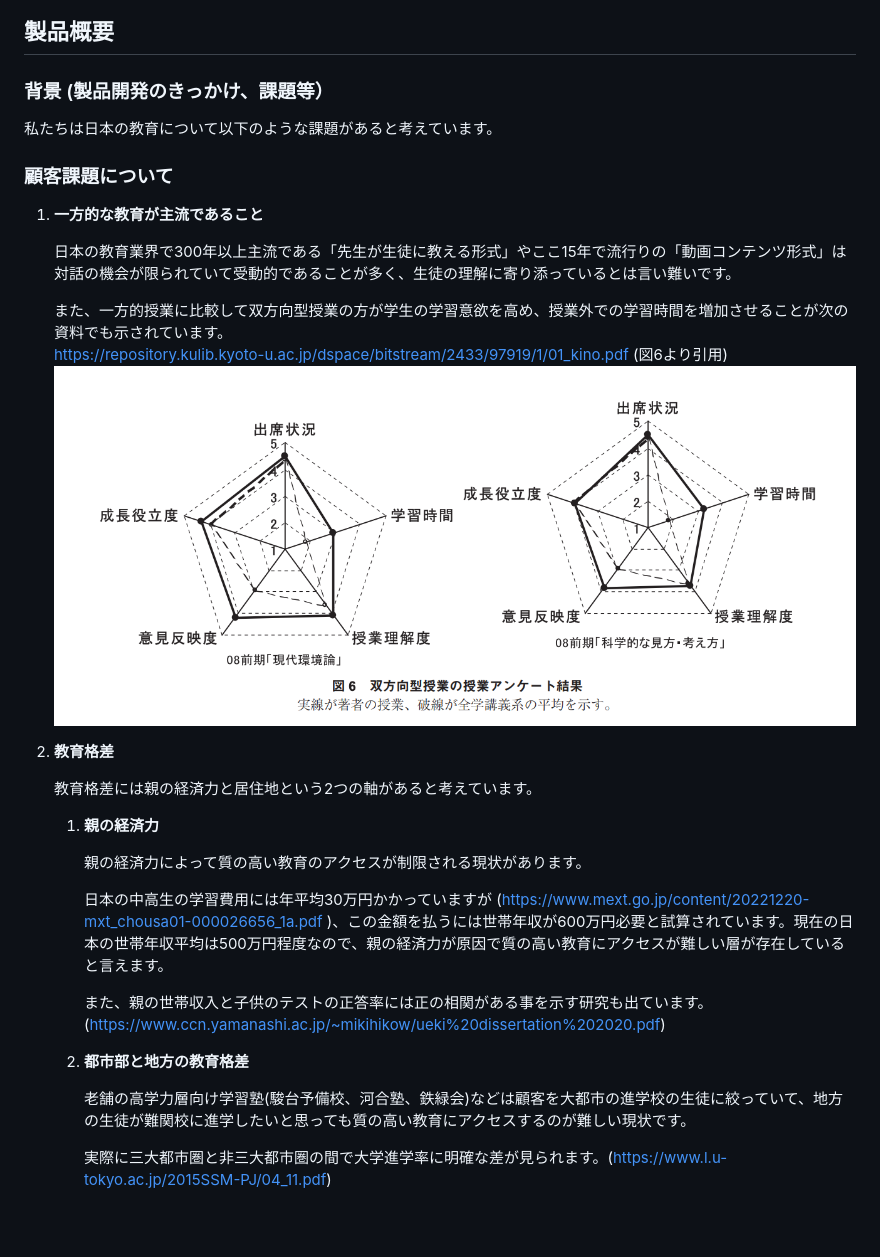
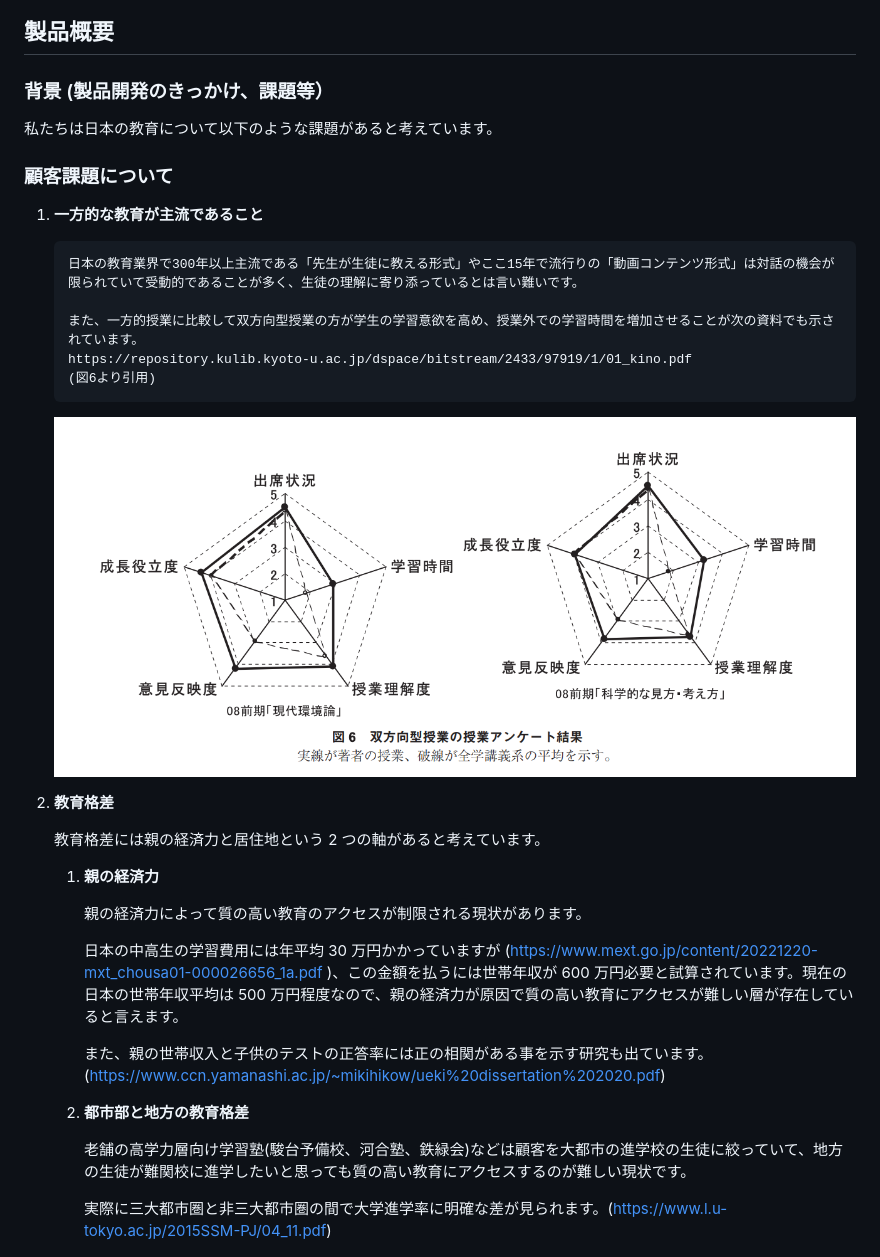
Before and after one commit to jphacks/tk_2414, a Markdown page: README.md, the part around the change printed below. GitHub-like rendering; blank space fills up the shorter version.

```diff
--- a/README.md
+++ b/README.md
@@ -3,37 +3,40 @@
 ![FairEdu](image/FairEdu_logo_v2.png)
 
 ## 製品概要
+
 ### 背景 (製品開発のきっかけ、課題等）
+
 私たちは日本の教育について以下のような課題があると考えています。
 
 ### 顧客課題について
-1. **一方的な教育が主流であること**
 
-    日本の教育業界で300年以上主流である「先生が生徒に教える形式」やここ15年で流行りの「動画コンテンツ形式」は対話の機会が限られていて受動的であることが多く、生徒の理解に寄り添っているとは言い難いです。
+1.  **一方的な教育が主流であること**
 
-    また、一方的授業に比較して双方向型授業の方が学生の学習意欲を高め、授業外での学習時間を増加させることが次の資料でも示されています。
-    https://repository.kulib.kyoto-u.ac.jp/dspace/bitstream/2433/97919/1/01_kino.pdf
-    (図6より引用)
-![学習時間](image/image_1.png)
+        日本の教育業界で300年以上主流である「先生が生徒に教える形式」やここ15年で流行りの「動画コンテンツ形式」は対話の機会が限られていて受動的であることが多く、生徒の理解に寄り添っているとは言い難いです。
 
+        また、一方的授業に比較して双方向型授業の方が学生の学習意欲を高め、授業外での学習時間を増加させることが次の資料でも示されています。
+        https://repository.kulib.kyoto-u.ac.jp/dspace/bitstream/2433/97919/1/01_kino.pdf
+        (図6より引用)
 
-1. **教育格差**
+    ![学習時間](image/image_1.png)
 
-   教育格差には親の経済力と居住地という2つの軸があると考えています。
+1.  **教育格差**
+
+    教育格差には親の経済力と居住地という 2 つの軸があると考えています。
+
     1. **親の経済力**
 
-        親の経済力によって質の高い教育のアクセスが制限される現状があります。
+       親の経済力によって質の高い教育のアクセスが制限される現状があります。
 
-        日本の中高生の学習費用には年平均30万円かかっていますが (https://www.mext.go.jp/content/20221220-mxt_chousa01-000026656_1a.pdf )、この金額を払うには世帯年収が600万円必要と試算されています。現在の日本の世帯年収平均は500万円程度なので、親の経済力が原因で質の高い教育にアクセスが難しい層が存在していると言えます。
+       日本の中高生の学習費用には年平均 30 万円かかっていますが (https://www.mext.go.jp/content/20221220-mxt_chousa01-000026656_1a.pdf )、この金額を払うには世帯年収が 600 万円必要と試算されています。現在の日本の世帯年収平均は 500 万円程度なので、親の経済力が原因で質の高い教育にアクセスが難しい層が存在していると言えます。
 
-        また、親の世帯収入と子供のテストの正答率には正の相関がある事を示す研究も出ています。(https://www.ccn.yamanashi.ac.jp/~mikihikow/ueki%20dissertation%202020.pdf)
+       また、親の世帯収入と子供のテストの正答率には正の相関がある事を示す研究も出ています。(https://www.ccn.yamanashi.ac.jp/~mikihikow/ueki%20dissertation%202020.pdf)
 
+    2. **都市部と地方の教育格差**
 
-    2.  **都市部と地方の教育格差**
+       老舗の高学力層向け学習塾(駿台予備校、河合塾、鉄緑会)などは顧客を大都市の進学校の生徒に絞っていて、地方の生徒が難関校に進学したいと思っても質の高い教育にアクセスするのが難しい現状です。
 
-        老舗の高学力層向け学習塾(駿台予備校、河合塾、鉄緑会)などは顧客を大都市の進学校の生徒に絞っていて、地方の生徒が難関校に進学したいと思っても質の高い教育にアクセスするのが難しい現状です。
-
-        実際に三大都市圏と非三大都市圏の間で大学進学率に明確な差が見られます。(https://www.l.u-tokyo.ac.jp/2015SSM-PJ/04_11.pdf)
+       実際に三大都市圏と非三大都市圏の間で大学進学率に明確な差が見られます。(https://www.l.u-tokyo.ac.jp/2015SSM-PJ/04_11.pdf)
 
     ![進学率](image/image_2.png)
 
```
Also changed, not shown: other parts of README.md (+67 -44 lines).
